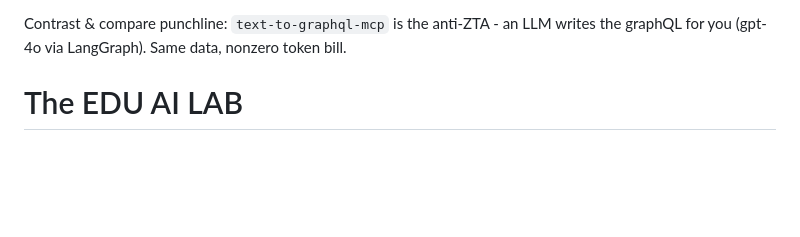
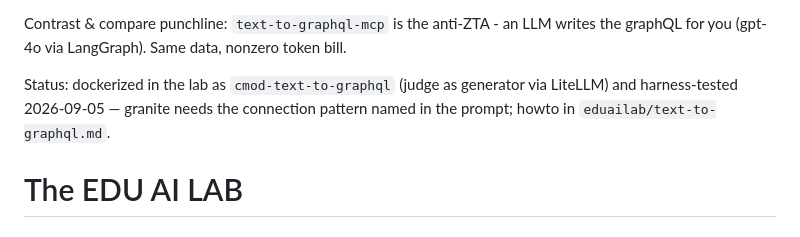
Before and after one commit to AISidesKicks/inmcp-codemode-cc, a Markdown page: INTENT.md, the part around the change. GitHub-like rendering; blank space fills up the shorter version.

Commit message:
docs(intent): note text-to-graphql mcp is dockerized and harness-tested

```diff
--- a/INTENT.md
+++ b/INTENT.md
@@ -30,6 +30,8 @@ We also want to demonstrate ZTA (Zero Token Architecture) - report strips in Pyt
   `{ projects(first: 3) { edges { node { name traceCount tokenCountTotal } } } }` (verified live on Phoenix 20.7); mutations too (`createProject`, `transferTracesToProject`, Phoenix 11.9+)
 
 Contrast & compare punchline: `text-to-graphql-mcp` is the anti-ZTA - an LLM writes the graphQL for you (gpt-4o via LangGraph). Same data, nonzero token bill.
+
+Status: dockerized in the lab as `cmod-text-to-graphql` (judge as generator via LiteLLM) and harness-tested 2026-09-05 — granite needs the connection pattern named in the prompt; howto in `eduailab/text-to-graphql.md`.
 
 # The EDU AI LAB
 
```
